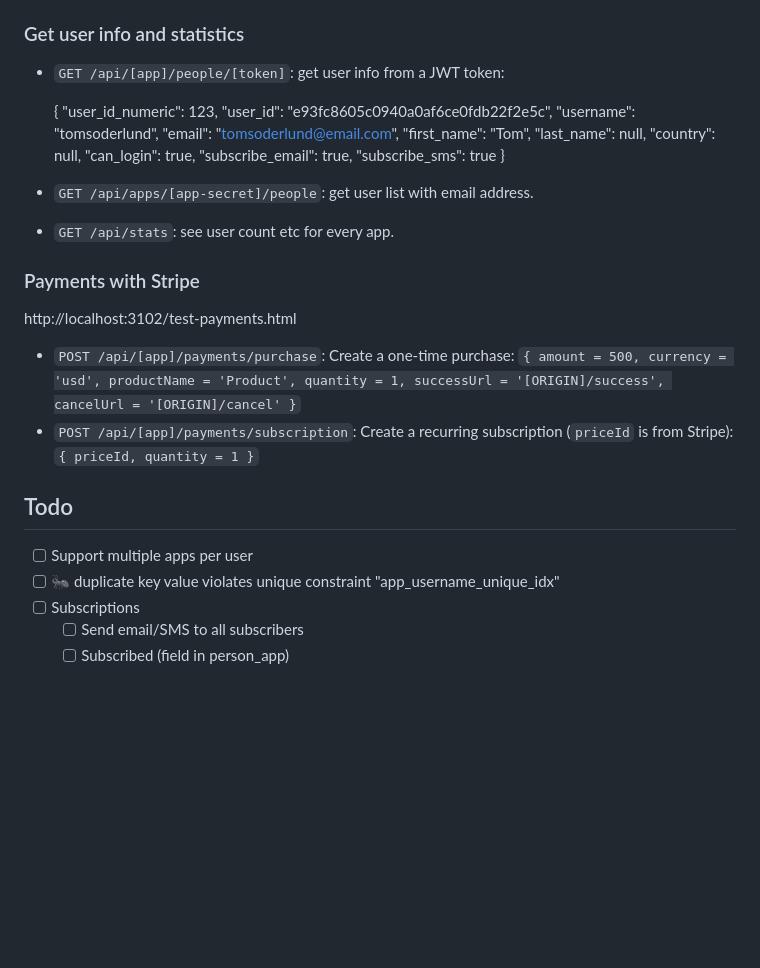
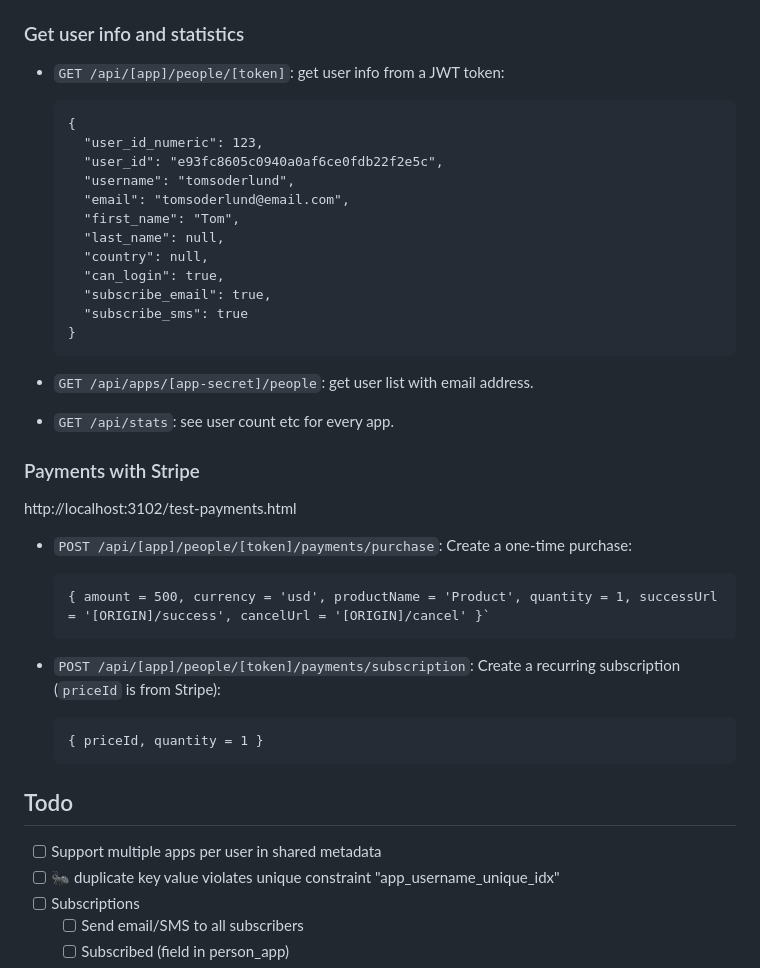
Before and after one commit to tomsoderlund/login-as-a-service, a Markdown page: README.md, the part around the change. GitHub-like rendering; blank space fills up the shorter version.

Commit message:
README formatting

````diff
--- a/README.md
+++ b/README.md
@@ -104,6 +104,7 @@ JSON fields:
 
 - `GET /api/[app]/people/[token]`: get user info from a JWT token:
 
+    ```
     {
       "user_id_numeric": 123,
       "user_id": "e93fc8605c0940a0af6ce0fdb22f2e5c",
@@ -116,6 +117,7 @@ JSON fields:
       "subscribe_email": true,
       "subscribe_sms": true
     }
+    ```
 
 - `GET /api/apps/[app-secret]/people`: get user list with email address.
 - `GET /api/stats`: see user count etc for every app.
@@ -124,13 +126,21 @@ JSON fields:
 
 http://localhost:3102/test-payments.html
 
-- `POST /api/[app]/payments/purchase`: Create a one-time purchase: `{ amount = 500, currency = 'usd', productName = 'Product', quantity = 1, successUrl = '[ORIGIN]/success', cancelUrl = '[ORIGIN]/cancel' }`
-- `POST /api/[app]/payments/subscription`: Create a recurring subscription (`priceId` is from Stripe): `{ priceId, quantity = 1 }`
+- `POST /api/[app]/people/[token]/payments/purchase`: Create a one-time purchase:
 
+	```
+	{ amount = 500, currency = 'usd', productName = 'Product', quantity = 1, successUrl = '[ORIGIN]/success', cancelUrl = '[ORIGIN]/cancel' }`
+	```
+
+- `POST /api/[app]/people/[token]/payments/subscription`: Create a recurring subscription (`priceId` is from Stripe):
+
+	```
+	{ priceId, quantity = 1 }
+	```
 
 ## Todo
 
-- [ ] Support multiple apps per user
+- [ ] Support multiple apps per user in shared metadata
 - [ ] 🐜 duplicate key value violates unique constraint \"app_username_unique_idx\"
 - [ ] Subscriptions
   - [ ] Send email/SMS to all subscribers
````
